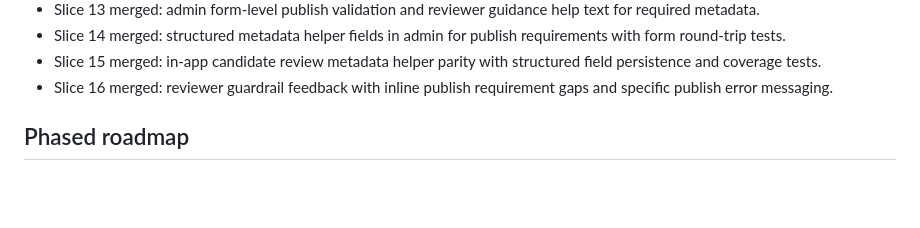
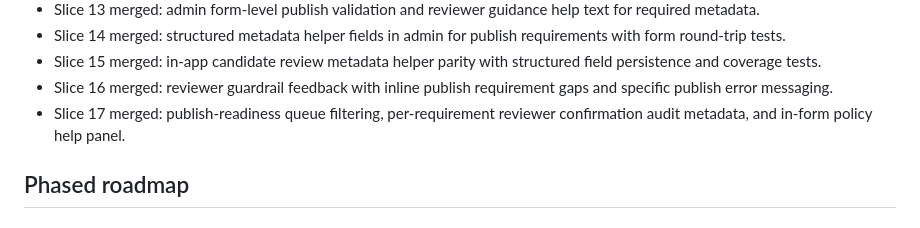
Before and after one commit to stompsy/spotter, a Markdown page: docs/plan.md, the part around the change. GitHub-like rendering; blank space fills up the shorter version.

Commit message:
Update plan status for phase 0 slice 17 (#44)

```diff
--- a/docs/plan.md
+++ b/docs/plan.md
@@ -44,6 +44,7 @@ This is the visible implementation roadmap and status tracker in the workspace.
 - Slice 14 merged: structured metadata helper fields in admin for publish requirements with form round-trip tests.
 - Slice 15 merged: in-app candidate review metadata helper parity with structured field persistence and coverage tests.
 - Slice 16 merged: reviewer guardrail feedback with inline publish requirement gaps and specific publish error messaging.
+- Slice 17 merged: publish-readiness queue filtering, per-requirement reviewer confirmation audit metadata, and in-form policy help panel.
 
 ## Phased roadmap
 
```
